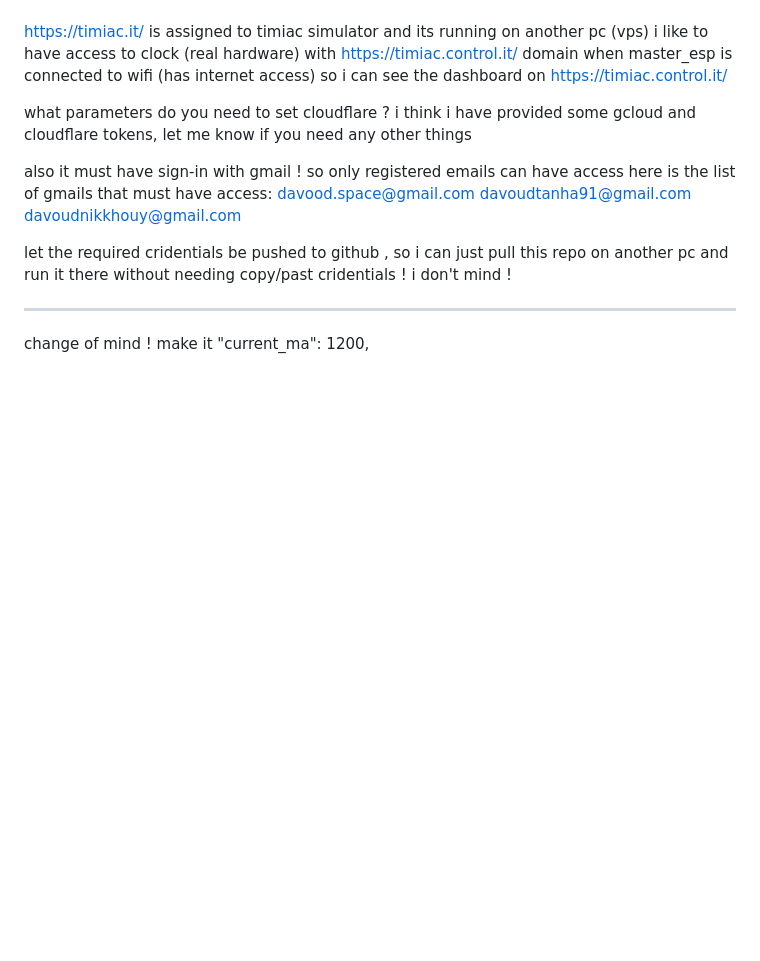
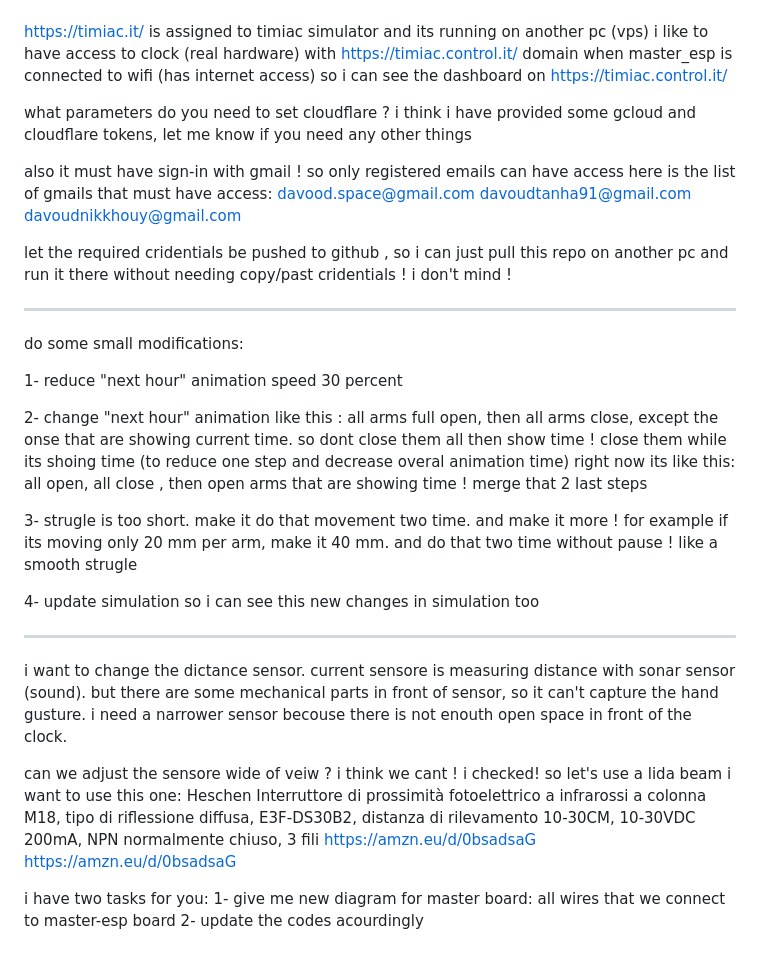
Before and after one commit to SDNT8810/Timiac, a Markdown page: Timiac_Prompt.md, the part around the change. Rendered like a GitHub page; blank space fills up the shorter version.

Commit message:
adjust strugle and next hour animations speed

```diff
--- a/Timiac_Prompt.md
+++ b/Timiac_Prompt.md
@@ -189,5 +189,27 @@ let the required cridentials be pushed to github , so i can just pull this repo
 
 -------------------------------------------------------------
 
+do some small modifications:
 
-change of mind ! make it "current_ma": 1200,
+1- reduce "next hour" animation speed 30 percent
+
+2- change "next hour" animation like this : all arms full open, then all arms close, except the onse that are showing current time. so dont close them all then show time ! close them while its shoing time (to reduce one step and decrease overal animation time)
+right now its like this: all open, all close , then open arms that are showing time ! merge that 2 last steps
+
+3- strugle is too short. make it do that movement two time. and make it more ! for example if its moving only 20 mm per arm, make it 40 mm. and do that two time without pause ! like a smooth strugle
+
+4- update simulation so i can see this new changes in simulation too
+
+
+-------------------------------------------------------------
+
+i want to change the dictance sensor. current sensore is measuring distance with sonar sensor (sound). but there are some mechanical parts in front of sensor, so it can't capture the hand gusture. i need a narrower sensor becouse there is not enouth open space in front of the clock.
+
+can we adjust the sensore wide of veiw ? i think we cant ! i checked!
+so let's use a lida beam
+i want to use this one:
+Heschen Interruttore di prossimità fotoelettrico a infrarossi a colonna M18, tipo di riflessione diffusa, E3F-DS30B2, distanza di rilevamento 10-30CM, 10-30VDC 200mA, NPN normalmente chiuso, 3 fili https://amzn.eu/d/0bsadsaG https://amzn.eu/d/0bsadsaG
+
+i have two tasks for you:
+1- give me new diagram for master board: all wires that we connect to master-esp board
+2- update the codes acourdingly
```
